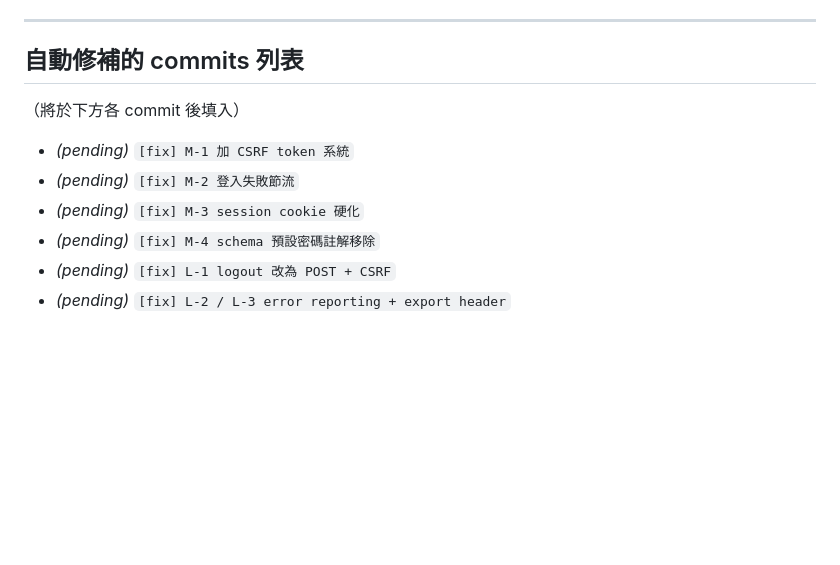
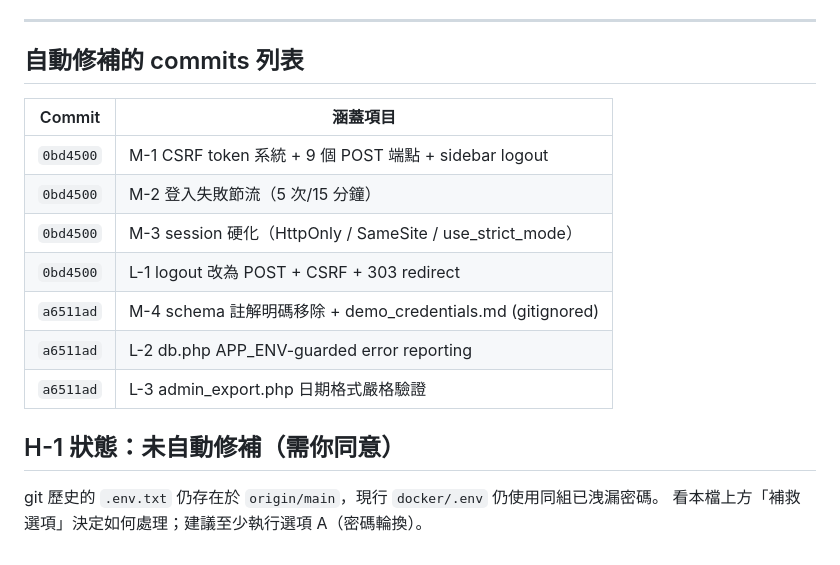
Before and after one commit to rocjveteran/114-2_BigDataCC-2nd, a Markdown page: docs/security_audit.md, the part around the change. GitHub-like rendering; blank space fills up the shorter version.

Commit message:
[docs] 安全審查報告填上 commit hash + 標註 H-1 為人工待辦
Co-Authored-By: Claude Opus 4.7 <noreply@anthropic.com>

```diff
--- a/docs/security_audit.md
+++ b/docs/security_audit.md
@@ -195,11 +195,18 @@ header('Content-Disposition: attachment; filename="duty_'.$d.'.csv"');
 ---
 
 ## 自動修補的 commits 列表
-（將於下方各 commit 後填入）
 
-- _(pending)_ `[fix] M-1 加 CSRF token 系統`
-- _(pending)_ `[fix] M-2 登入失敗節流`
-- _(pending)_ `[fix] M-3 session cookie 硬化`
-- _(pending)_ `[fix] M-4 schema 預設密碼註解移除`
-- _(pending)_ `[fix] L-1 logout 改為 POST + CSRF`
-- _(pending)_ `[fix] L-2 / L-3 error reporting + export header`
+| Commit | 涵蓋項目 |
+|--------|----------|
+| `0bd4500` | M-1 CSRF token 系統 + 9 個 POST 端點 + sidebar logout |
+| `0bd4500` | M-2 登入失敗節流（5 次/15 分鐘） |
+| `0bd4500` | M-3 session 硬化（HttpOnly / SameSite / use_strict_mode） |
+| `0bd4500` | L-1 logout 改為 POST + CSRF + 303 redirect |
+| `a6511ad` | M-4 schema 註解明碼移除 + demo_credentials.md (gitignored) |
+| `a6511ad` | L-2 db.php APP_ENV-guarded error reporting |
+| `a6511ad` | L-3 admin_export.php 日期格式嚴格驗證 |
+
+## H-1 狀態：**未自動修補**（需你同意）
+
+git 歷史的 `.env.txt` 仍存在於 `origin/main`，現行 `docker/.env` 仍使用同組已洩漏密碼。
+看本檔上方「補救選項」決定如何處理；建議至少執行選項 A（密碼輪換）。
```
